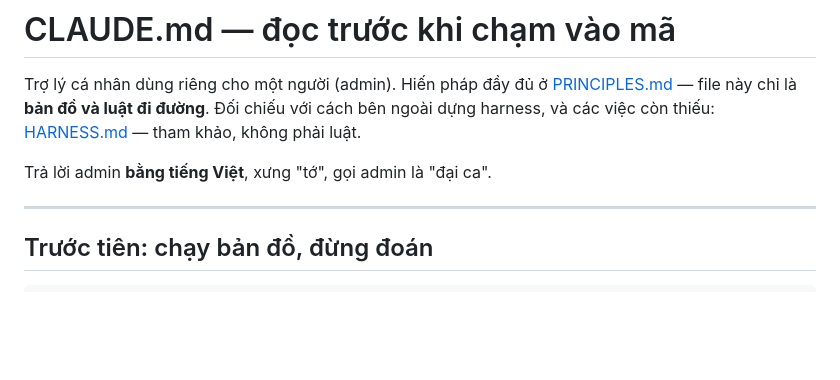
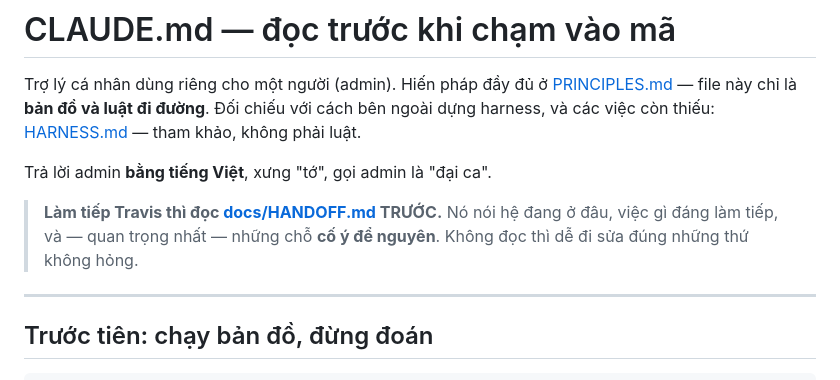
Before and after one commit to Bloor7/companySpec, a Markdown page: CLAUDE.md, the part around the change. Rendered like a GitHub page; blank space fills up the shorter version.

Commit message:
CLAUDE.md tro toi HANDOFF ngay dong dau
Co-Authored-By: Claude Opus 5 <noreply@anthropic.com>

```diff
--- a/CLAUDE.md
+++ b/CLAUDE.md
@@ -6,6 +6,10 @@ Trợ lý cá nhân dùng riêng cho một người (admin). Hiến pháp đầy
 [HARNESS.md](HARNESS.md) — tham khảo, không phải luật.
 
 Trả lời admin **bằng tiếng Việt**, xưng "tớ", gọi admin là "đại ca".
+
+> **Làm tiếp Travis thì đọc [docs/HANDOFF.md](docs/HANDOFF.md) TRƯỚC.**
+> Nó nói hệ đang ở đâu, việc gì đáng làm tiếp, và — quan trọng nhất — những
+> chỗ **cố ý để nguyên**. Không đọc thì dễ đi sửa đúng những thứ không hỏng.
 
 ---
 
```
